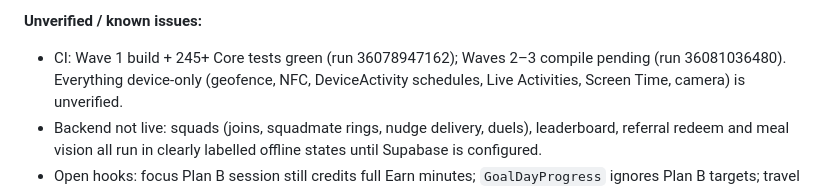
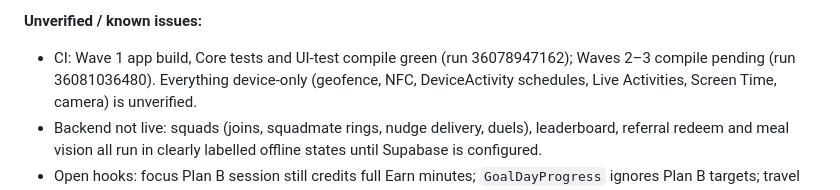
Before and after one commit to brandongraff-dev/zano-app, a Markdown page: docs/sessions/05b-premium-ui.md, the part around the change. GitHub-like rendering.

Commit message:
Session 5b report: correct CI wording
Co-Authored-By: Claude Opus 5.5 <noreply@anthropic.com>
Claude-Session: https://claude.ai/code/session_01TA2k4RqGZfhYGTmvGsk89M

```diff
--- a/docs/sessions/05b-premium-ui.md
+++ b/docs/sessions/05b-premium-ui.md
@@ -335,7 +335,7 @@ per wave.
   guide, Founder Series card. Comeback challenge now advances on each earned unlock.
 
 **Unverified / known issues:**
-- CI: Wave 1 build + 245+ Core tests green (run 36078947162); Waves 2–3 compile pending
+- CI: Wave 1 app build, Core tests and UI-test compile green (run 36078947162); Waves 2–3 compile pending
   (run 36081036480). Everything device-only (geofence, NFC, DeviceActivity schedules, Live
   Activities, Screen Time, camera) is unverified.
 - Backend not live: squads (joins, squadmate rings, nudge delivery, duels), leaderboard, referral
```
